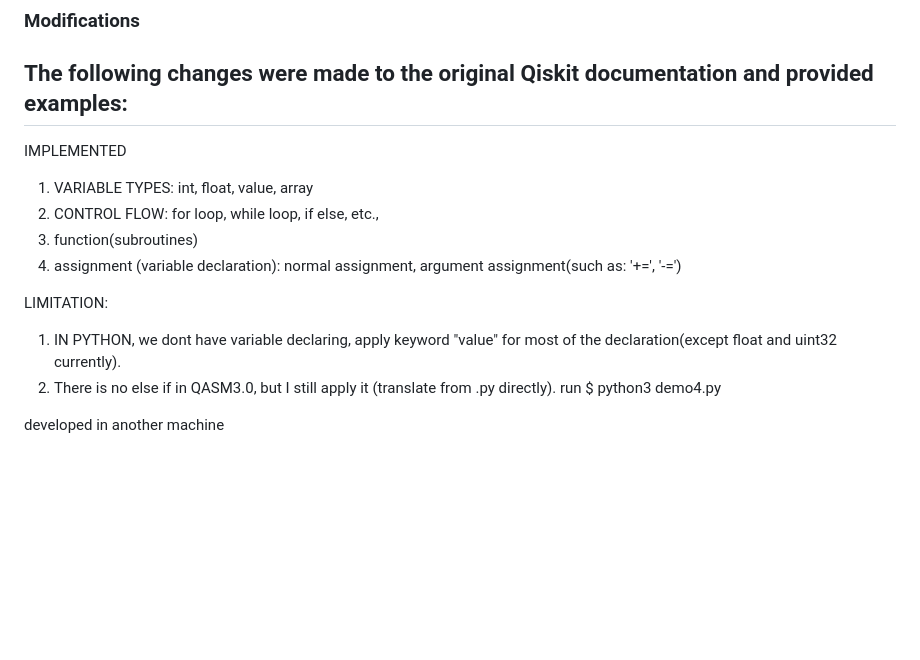
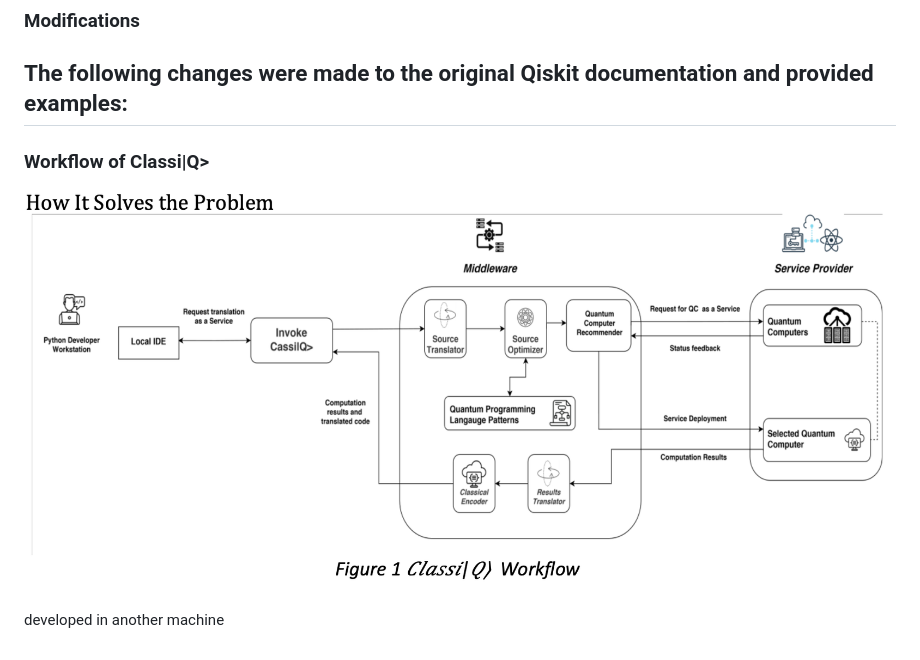
Before and after one commit to Bossy-Ye/C2Q, a Markdown page: README.md, the part around the change. Drawn GitHub-style; pictures changed too: assets/workflow.png (added); blank space fills up the shorter version.

```diff
--- a/README.md
+++ b/README.md
@@ -18,19 +18,9 @@ Parts of this project are based on code and documentation from the Qiskit projec
 
 The following changes were made to the original Qiskit documentation and provided examples:
 -
+### Workflow of Classi|Q>
+![alt text](./assets/workflow.png "Title")
 
-
-IMPLEMENTED
-
-1. VARIABLE TYPES: int, float, value, array
-2. CONTROL FLOW: for loop, while loop, if else, etc.,
-3. function(subroutines)
-4. assignment (variable declaration): normal assignment, argument assignment(such as: '+=', '-=')
-
-LIMITATION:
-1. IN PYTHON, we dont have variable declaring, apply keyword "value" for most of the declaration(except float and uint32 currently).
-2. There is no else if in QASM3.0, but I still apply it (translate from .py directly).
-run $ python3 demo4.py
 
 
 developed in another machine
```
